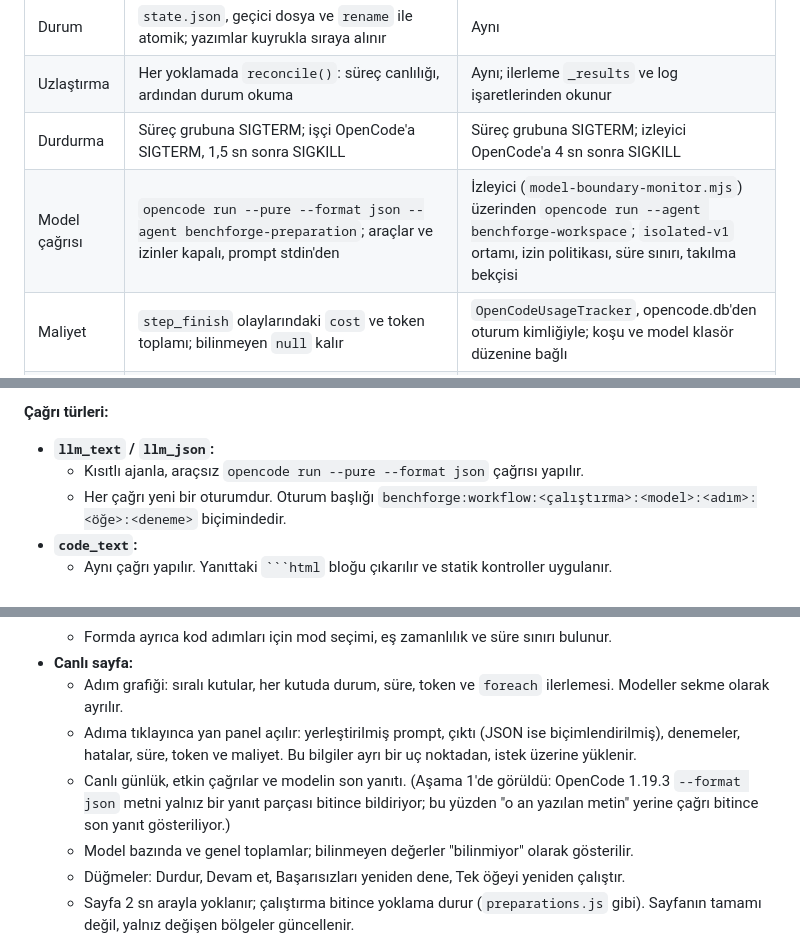
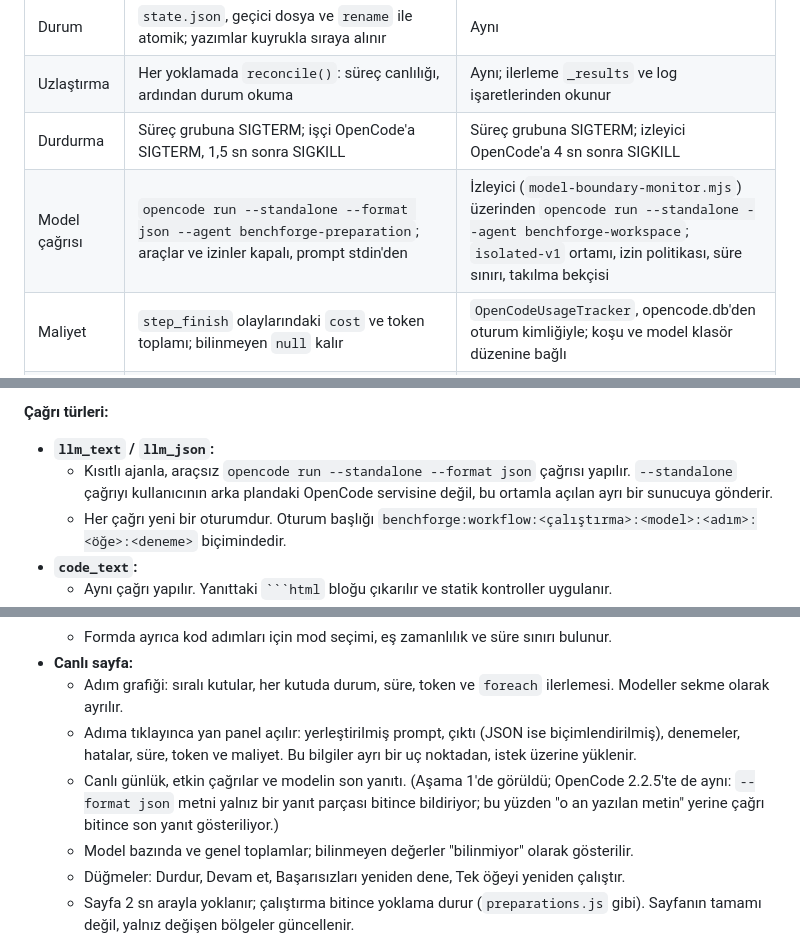
Before and after one commit to mehmet-bozkurt/BenchForge, a Markdown page: docs/workflows.md, 3 parts joined by grey strips. GitHub-like rendering.

````diff
--- a/docs/workflows.md
+++ b/docs/workflows.md
@@ -19,7 +19,7 @@ Amaç: çok adımlı yapay zekâ iş akışlarını (fikir üret → değerlendi
 | Durum | `state.json`, geçici dosya ve `rename` ile atomik; yazımlar kuyrukla sıraya alınır | Aynı |
 | Uzlaştırma | Her yoklamada `reconcile()`: süreç canlılığı, ardından durum okuma | Aynı; ilerleme `_results` ve log işaretlerinden okunur |
 | Durdurma | Süreç grubuna SIGTERM; işçi OpenCode'a SIGTERM, 1,5 sn sonra SIGKILL | Süreç grubuna SIGTERM; izleyici OpenCode'a 4 sn sonra SIGKILL |
-| Model çağrısı | `opencode run --pure --format json --agent benchforge-preparation`; araçlar ve izinler kapalı, prompt stdin'den | İzleyici (`model-boundary-monitor.mjs`) üzerinden `opencode run --agent benchforge-workspace`; `isolated-v1` ortamı, izin politikası, süre sınırı, takılma bekçisi |
+| Model çağrısı | `opencode run --standalone --format json --agent benchforge-preparation`; araçlar ve izinler kapalı, prompt stdin'den | İzleyici (`model-boundary-monitor.mjs`) üzerinden `opencode run --standalone --agent benchforge-workspace`; `isolated-v1` ortamı, izin politikası, süre sınırı, takılma bekçisi |
 | Maliyet | `step_finish` olaylarındaki `cost` ve token toplamı; bilinmeyen `null` kalır | `OpenCodeUsageTracker`, opencode.db'den oturum kimliğiyle; koşu ve model klasör düzenine bağlı |
 | Canlı log | Yok | `readLogTail` (son 32 KB) |
 | Model seçimi | Tek sağlayıcı, 1–5 model, gruplar ve yönlendirme seçimi yok | Grup, OpenRouter, Go modları; yönlendirme modları; 1–16 model, aynı anda en fazla 5 |
@@ -215,7 +215,7 @@ Galeri ve özet bir model adımı değildir. Şablondaki `gallery` alanına gör
 
 **Çağrı türleri:**
 - **`llm_text` / `llm_json`:**
-  - Kısıtlı ajanla, araçsız `opencode run --pure --format json` çağrısı yapılır.
+  - Kısıtlı ajanla, araçsız `opencode run --standalone --format json` çağrısı yapılır. `--standalone` çağrıyı kullanıcının arka plandaki OpenCode servisine değil, bu ortamla açılan ayrı bir sunucuya gönderir.
   - Her çağrı yeni bir oturumdur. Oturum başlığı `benchforge:workflow:<çalıştırma>:<model>:<adım>:<öğe>:<deneme>` biçimindedir.
 - **`code_text`:**
   - Aynı çağrı yapılır. Yanıttaki ` ```html ` bloğu çıkarılır ve statik kontroller uygulanır.
@@ -275,7 +275,7 @@ Galeri ve özet bir model adımı değildir. Şablondaki `gallery` alanına gör
 - **Canlı sayfa:**
   - Adım grafiği: sıralı kutular, her kutuda durum, süre, token ve `foreach` ilerlemesi. Modeller sekme olarak ayrılır.
   - Adıma tıklayınca yan panel açılır: yerleştirilmiş prompt, çıktı (JSON ise biçimlendirilmiş), denemeler, hatalar, süre, token ve maliyet. Bu bilgiler ayrı bir uç noktadan, istek üzerine yüklenir.
-  - Canlı günlük, etkin çağrılar ve modelin son yanıtı. (Aşama 1'de görüldü: OpenCode 1.19.3 `--format json` metni yalnız bir yanıt parçası bitince bildiriyor; bu yüzden "o an yazılan metin" yerine çağrı bitince son yanıt gösteriliyor.)
+  - Canlı günlük, etkin çağrılar ve modelin son yanıtı. (Aşama 1'de görüldü; OpenCode 2.2.5'te de aynı: `--format json` metni yalnız bir yanıt parçası bitince bildiriyor; bu yüzden "o an yazılan metin" yerine çağrı bitince son yanıt gösteriliyor.)
   - Model bazında ve genel toplamlar; bilinmeyen değerler "bilinmiyor" olarak gösterilir.
   - Düğmeler: Durdur, Devam et, Başarısızları yeniden dene, Tek öğeyi yeniden çalıştır.
   - Sayfa 2 sn arayla yoklanır; çalıştırma bitince yoklama durur (`preparations.js` gibi). Sayfanın tamamı değil, yalnız değişen bölgeler güncellenir.
````
Also changed, not shown: other parts of docs/workflows.md (+18 -7 lines), README.md (+7 -5 lines).
